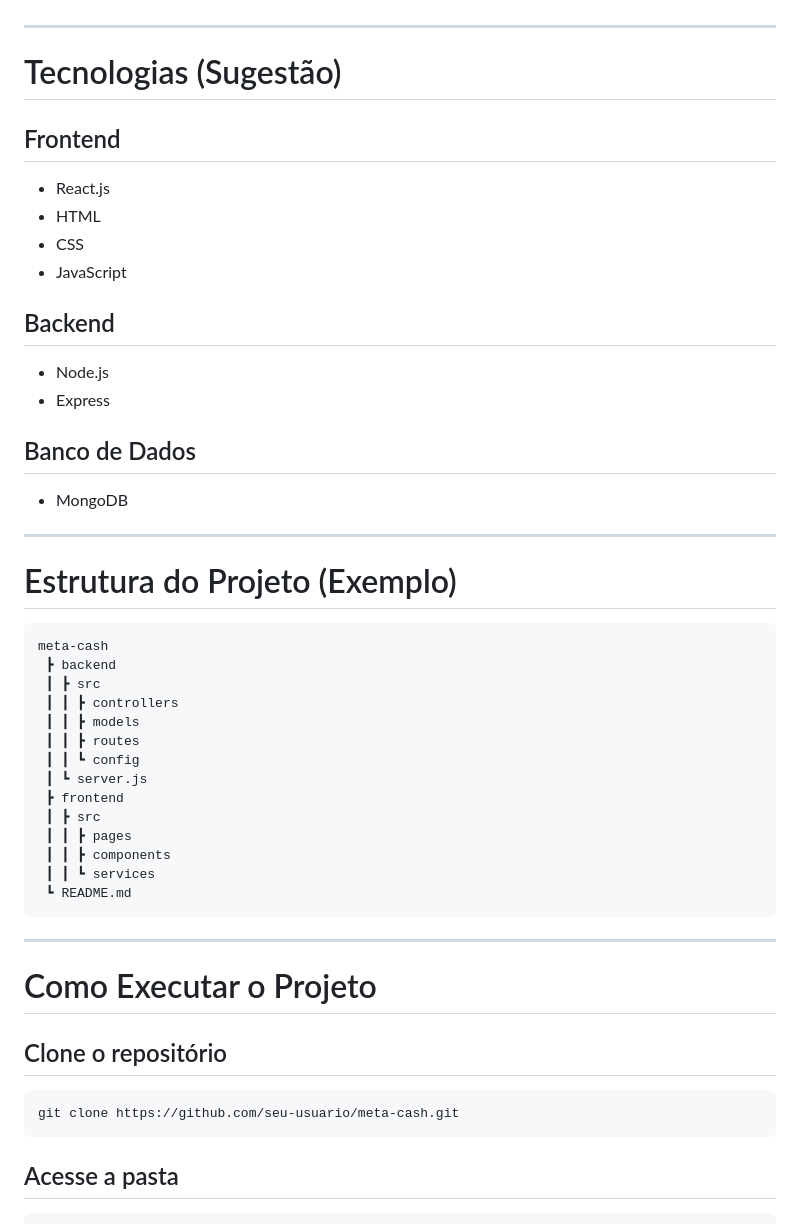
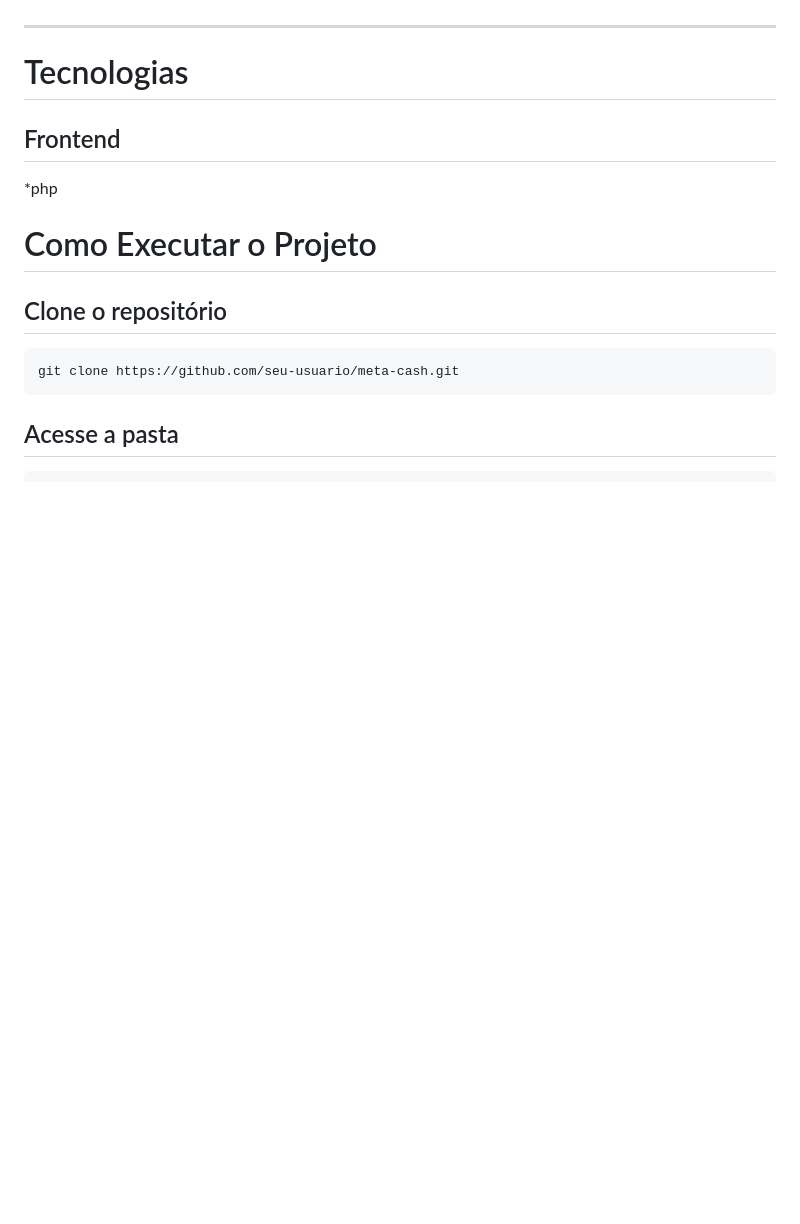
Before and after one commit to HannielAlencar/MetaCash-ES5, a Markdown page: README.md, the part around the change. Rendered like a GitHub page; blank space fills up the shorter version.

````diff
--- a/README.md
+++ b/README.md
@@ -92,46 +92,14 @@ A proposta é transformar dados financeiros em informações úteis, tornando a
 
 ---
 
-#  Tecnologias (Sugestão)
+#  Tecnologias
 
 ## Frontend
 
-* React.js
-* HTML
-* CSS
-* JavaScript
+*php
 
-## Backend
 
-* Node.js
-* Express
 
-## Banco de Dados
-
-* MongoDB
-
----
-
-#  Estrutura do Projeto (Exemplo)
-
-```
-meta-cash
- ┣ backend
- ┃ ┣ src
- ┃ ┃ ┣ controllers
- ┃ ┃ ┣ models
- ┃ ┃ ┣ routes
- ┃ ┃ ┗ config
- ┃ ┗ server.js
- ┣ frontend
- ┃ ┣ src
- ┃ ┃ ┣ pages
- ┃ ┃ ┣ components
- ┃ ┃ ┗ services
- ┗ README.md
-```
-
----
 
 #  Como Executar o Projeto
 
````
